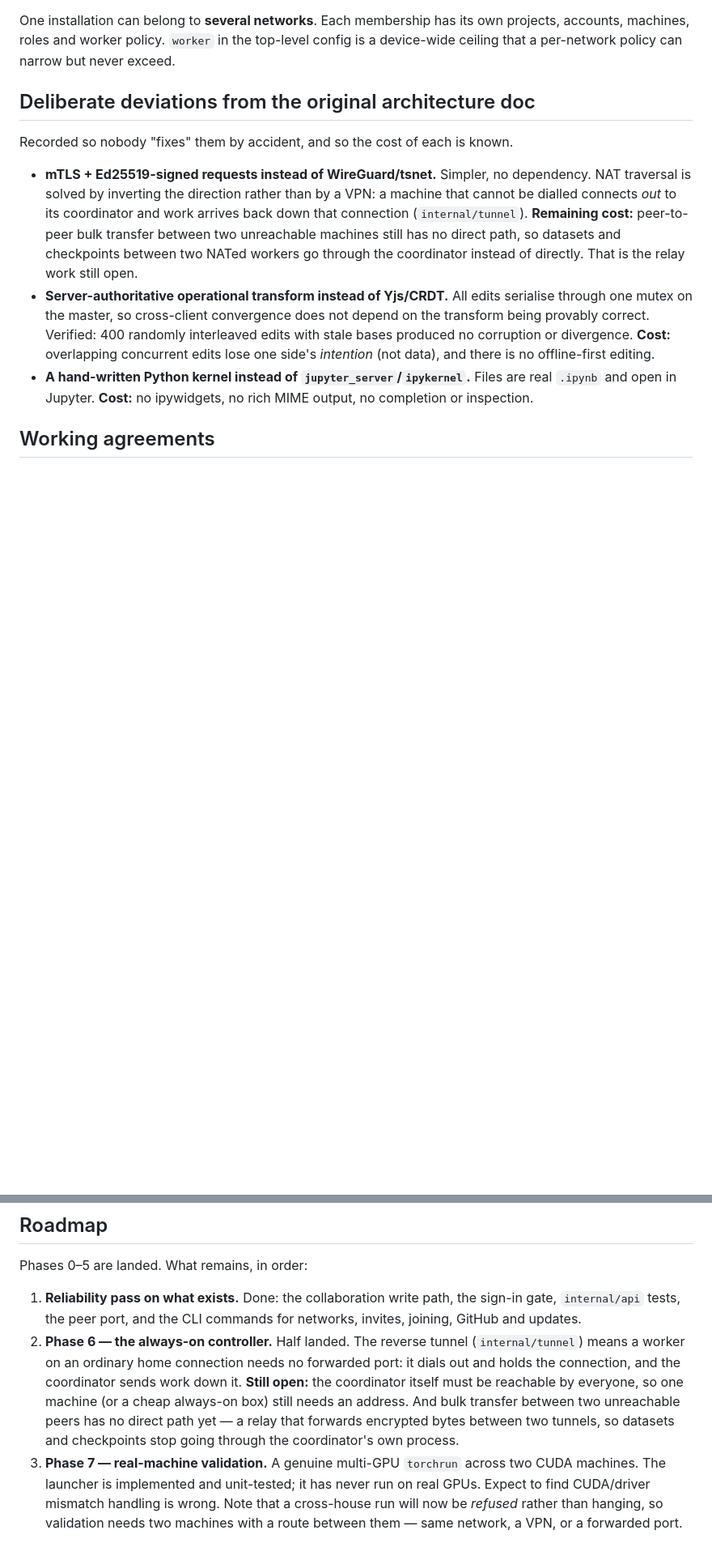
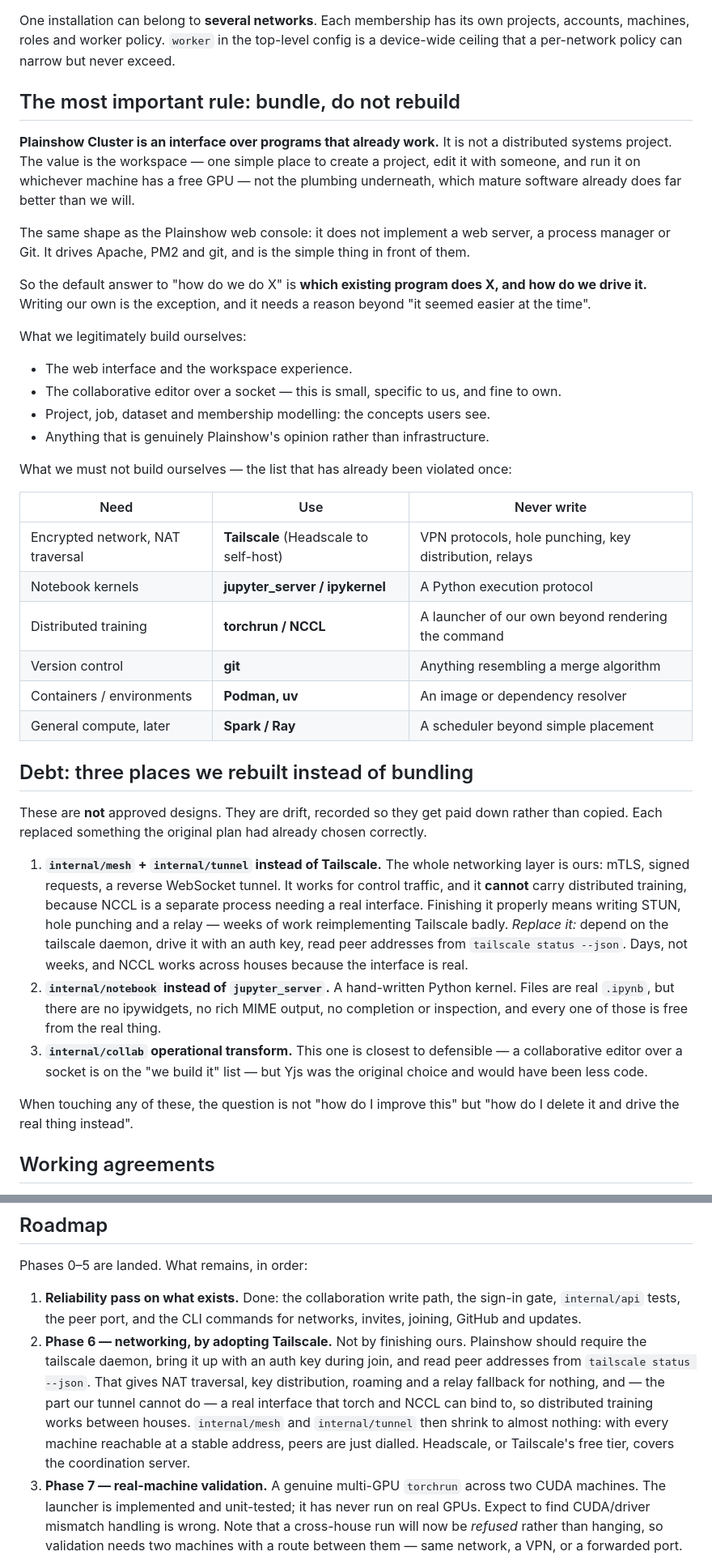
Before and after one commit to huggan360/plainshow-cluster, a Markdown page: CLAUDE.md, 2 parts joined by grey strips. Shown at 81% size. Drawn GitHub-style; blank space fills up the shorter version.

Commit message:
Correct the plan of record: bundle, do not rebuild
The original architecture chose Tailscale, jupyter_server and Yjs, and said in
as many words not to reinvent encryption, VPN protocols, NAT traversal or a text
synchronisation algorithm. Three of those were rebuilt from scratch anyway, and
CLAUDE.md then recorded the result as "deliberate deviations" with their costs —
which reads as approval, and told whoever picked this up next to keep going the
same way. Building the reverse tunnel rather than reaching for Tailscale was
that document working as written.

Replaces it with the actual rule: Plainshow Cluster is an interface over
programs that already work, the same shape as the web console, which drives
Apache, PM2 and git rather than implementing any of them. The default answer to
"how do we do X" is which existing program does X and how we drive it.

Records what we do legitimately build — the interface, the collaborative editor
over a socket, the concepts users see — and what we must not, with the specific
substitutions that already happened listed as debt to pay down rather than
designs to preserve.

Re-points Phase 6 accordingly. The networking gap closes by adopting the
tailscale daemon and reading peer addresses from it, not by writing STUN, hole
punching and a relay. That is days rather than weeks, and unlike our tunnel it
gives a real interface, which is the only way NCCL can work between houses at
all.

Co-Authored-By: Claude Opus 5 <noreply@anthropic.com>
Claude-Session: https://claude.ai/code/session_01WAiyrW1jiDRn5HQTWK2Scc

```diff
--- a/CLAUDE.md
+++ b/CLAUDE.md
@@ -62,26 +62,65 @@ projects, accounts, machines, roles and worker policy. `worker` in the top-level
 config is a device-wide ceiling that a per-network policy can narrow but never
 exceed.
 
-## Deliberate deviations from the original architecture doc
+## The most important rule: bundle, do not rebuild
 
-Recorded so nobody "fixes" them by accident, and so the cost of each is known.
+**Plainshow Cluster is an interface over programs that already work.** It is not
+a distributed systems project. The value is the workspace — one simple place to
+create a project, edit it with someone, and run it on whichever machine has a
+free GPU — not the plumbing underneath, which mature software already does far
+better than we will.
 
-- **mTLS + Ed25519-signed requests instead of WireGuard/tsnet.** Simpler, no
-  dependency. NAT traversal is solved by inverting the direction rather than by
-  a VPN: a machine that cannot be dialled connects *out* to its coordinator and
-  work arrives back down that connection (`internal/tunnel`). **Remaining cost:**
-  peer-to-peer bulk transfer between two unreachable machines still has no
-  direct path, so datasets and checkpoints between two NATed workers go through
-  the coordinator instead of directly. That is the relay work still open.
-- **Server-authoritative operational transform instead of Yjs/CRDT.** All edits
-  serialise through one mutex on the master, so cross-client convergence does
-  not depend on the transform being provably correct. Verified: 400 randomly
-  interleaved edits with stale bases produced no corruption or divergence.
-  **Cost:** overlapping concurrent edits lose one side's *intention* (not data),
-  and there is no offline-first editing.
-- **A hand-written Python kernel instead of `jupyter_server`/`ipykernel`.**
-  Files are real `.ipynb` and open in Jupyter. **Cost:** no ipywidgets, no rich
-  MIME output, no completion or inspection.
+The same shape as the Plainshow web console: it does not implement a web server,
+a process manager or Git. It drives Apache, PM2 and git, and is the simple thing
+in front of them.
+
+So the default answer to "how do we do X" is **which existing program does X, and
+how do we drive it.** Writing our own is the exception, and it needs a reason
+beyond "it seemed easier at the time".
+
+What we legitimately build ourselves:
+
+- The web interface and the workspace experience.
+- The collaborative editor over a socket — this is small, specific to us, and
+  fine to own.
+- Project, job, dataset and membership modelling: the concepts users see.
+- Anything that is genuinely Plainshow's opinion rather than infrastructure.
+
+What we must not build ourselves — the list that has already been violated once:
+
+| Need | Use | Never write |
+|---|---|---|
+| Encrypted network, NAT traversal | **Tailscale** (Headscale to self-host) | VPN protocols, hole punching, key distribution, relays |
+| Notebook kernels | **jupyter_server / ipykernel** | A Python execution protocol |
+| Distributed training | **torchrun / NCCL** | A launcher of our own beyond rendering the command |
+| Version control | **git** | Anything resembling a merge algorithm |
+| Containers / environments | **Podman, uv** | An image or dependency resolver |
+| General compute, later | **Spark / Ray** | A scheduler beyond simple placement |
+
+## Debt: three places we rebuilt instead of bundling
+
+These are **not** approved designs. They are drift, recorded so they get paid
+down rather than copied. Each replaced something the original plan had already
+chosen correctly.
+
+1. **`internal/mesh` + `internal/tunnel` instead of Tailscale.** The whole
+   networking layer is ours: mTLS, signed requests, a reverse WebSocket tunnel.
+   It works for control traffic, and it **cannot** carry distributed training,
+   because NCCL is a separate process needing a real interface. Finishing it
+   properly means writing STUN, hole punching and a relay — weeks of work
+   reimplementing Tailscale badly. *Replace it:* depend on the tailscale daemon,
+   drive it with an auth key, read peer addresses from `tailscale status --json`.
+   Days, not weeks, and NCCL works across houses because the interface is real.
+2. **`internal/notebook` instead of `jupyter_server`.** A hand-written Python
+   kernel. Files are real `.ipynb`, but there are no ipywidgets, no rich MIME
+   output, no completion or inspection, and every one of those is free from the
+   real thing.
+3. **`internal/collab` operational transform.** This one is closest to
+   defensible — a collaborative editor over a socket is on the "we build it"
+   list — but Yjs was the original choice and would have been less code.
+
+When touching any of these, the question is not "how do I improve this" but
+"how do I delete it and drive the real thing instead".
 
 ## Working agreements
 
@@ -137,14 +176,15 @@ Phases 0–5 are landed. What remains, in order:
 1. **Reliability pass on what exists.** Done: the collaboration write path,
    the sign-in gate, `internal/api` tests, the peer port, and the CLI commands
    for networks, invites, joining, GitHub and updates.
-2. **Phase 6 — the always-on controller.** Half landed. The reverse tunnel
-   (`internal/tunnel`) means a worker on an ordinary home connection needs no
-   forwarded port: it dials out and holds the connection, and the coordinator
-   sends work down it. **Still open:** the coordinator itself must be reachable
-   by everyone, so one machine (or a cheap always-on box) still needs an
-   address. And bulk transfer between two unreachable peers has no direct path
-   yet — a relay that forwards encrypted bytes between two tunnels, so datasets
-   and checkpoints stop going through the coordinator's own process.
+2. **Phase 6 — networking, by adopting Tailscale.** Not by finishing ours.
+   Plainshow should require the tailscale daemon, bring it up with an auth key
+   during join, and read peer addresses from `tailscale status --json`. That
+   gives NAT traversal, key distribution, roaming and a relay fallback for
+   nothing, and — the part our tunnel cannot do — a real interface that torch
+   and NCCL can bind to, so distributed training works between houses.
+   `internal/mesh` and `internal/tunnel` then shrink to almost nothing: with
+   every machine reachable at a stable address, peers are just dialled.
+   Headscale, or Tailscale's free tier, covers the coordination server.
 3. **Phase 7 — real-machine validation.** A genuine multi-GPU `torchrun` across
    two CUDA machines. The launcher is implemented and unit-tested; it has never
    run on real GPUs. Expect to find CUDA/driver mismatch handling is wrong.
```
